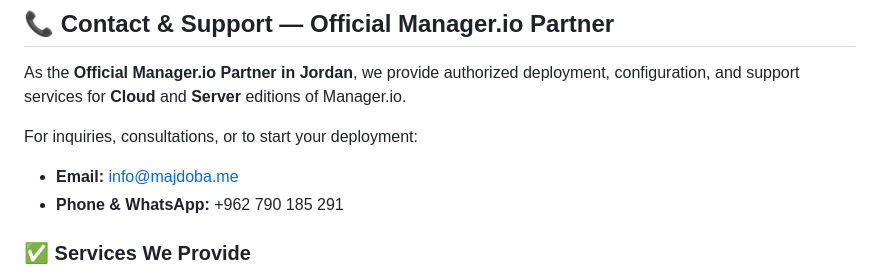
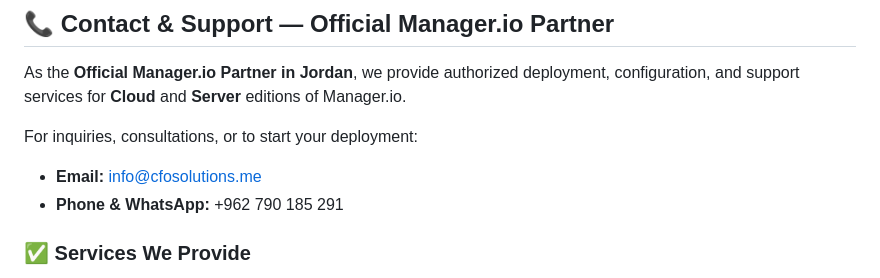
Before and after one commit to ca-almajdoba/manager_io, a Markdown page: README.md, the part around the change. GitHub-like rendering.

```diff
--- a/README.md
+++ b/README.md
@@ -68,7 +68,7 @@ As the **Official Manager.io Partner in Jordan**, we provide authorized deployme
 
 For inquiries, consultations, or to start your deployment:
 
-- **Email:** info@majdoba.me
+- **Email:** info@cfosolutions.me
 - **Phone & WhatsApp:** +962 790 185 291
 
 ### ✅ Services We Provide
```
